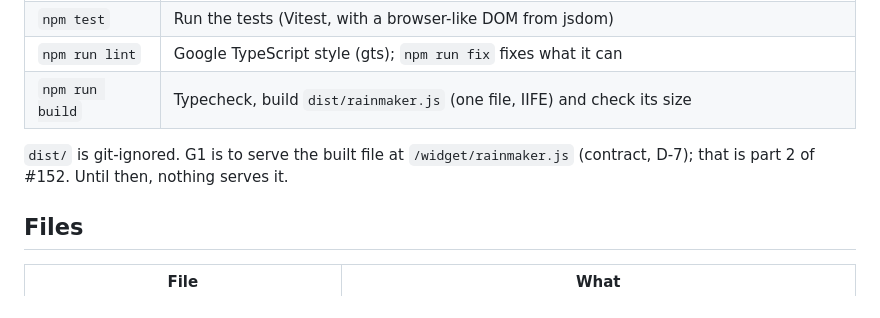
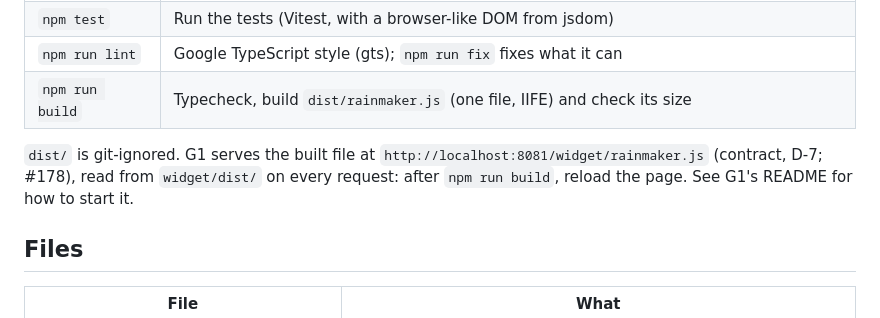
Before and after one commit to Greywolves-se/rainmaker, a Markdown page: widget/README.md, the part around the change. Rendered like a GitHub page.

Commit message:
docs(#152): say where G1 serves the built widget from
Co-Authored-By: Claude Opus 5.5 <noreply@anthropic.com>

```diff
--- a/widget/README.md
+++ b/widget/README.md
@@ -52,8 +52,9 @@ Run them in `widget/` (Node.js 22 or newer):
 | `npm run lint` | Google TypeScript style (gts); `npm run fix` fixes what it can |
 | `npm run build` | Typecheck, build `dist/rainmaker.js` (one file, IIFE) and check its size |
 
-`dist/` is git-ignored. G1 is to serve the built file at `/widget/rainmaker.js` (contract, D-7);
-that is part 2 of #152. Until then, nothing serves it.
+`dist/` is git-ignored. G1 serves the built file at `http://localhost:8081/widget/rainmaker.js`
+(contract, D-7; #178), read from `widget/dist/` on every request: after `npm run build`, reload the
+page. See G1's README for how to start it.
 
 ## Files
 
```
